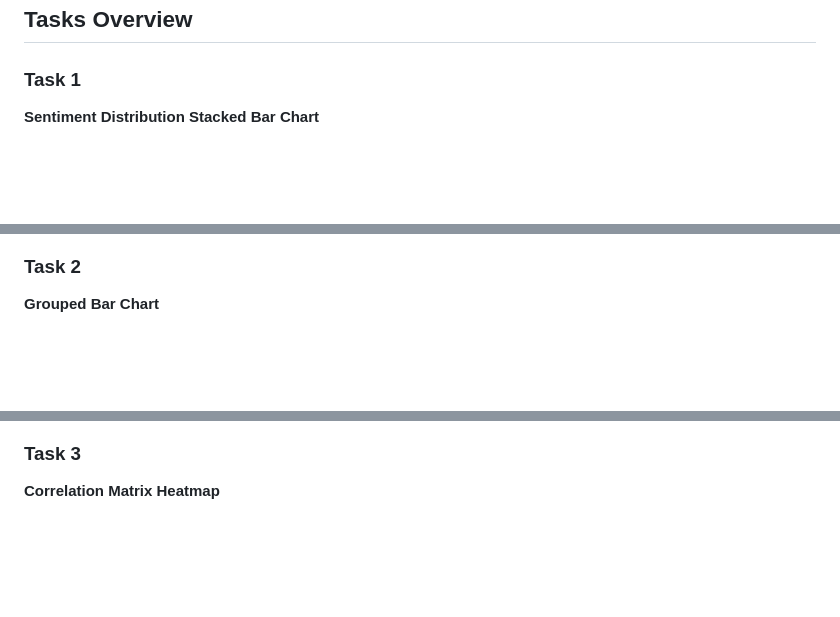
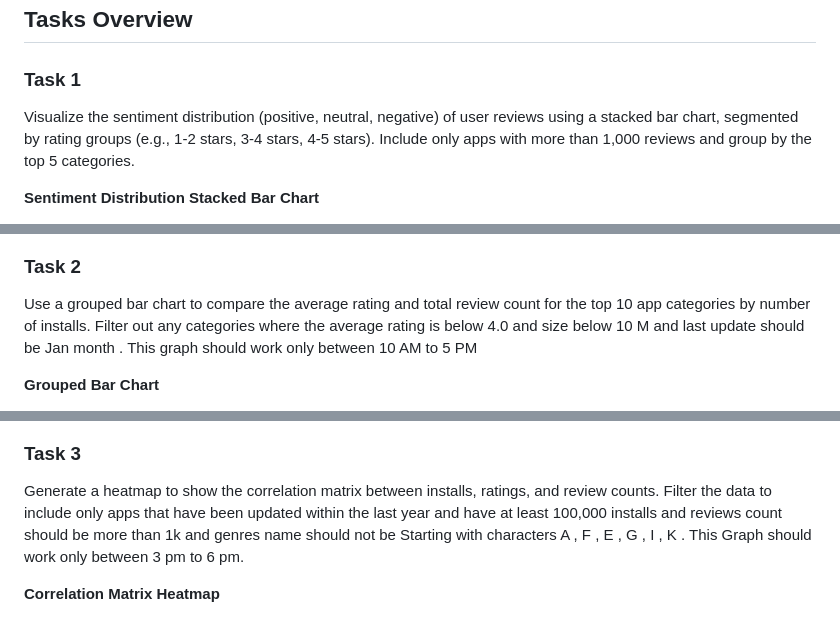
Before and after one commit to Bhumigor/Google-Play-Store-Analysis, a Markdown page: README.md, 3 parts joined by grey strips. GitHub-like rendering; blank space fills up the shorter version.

```diff
--- a/README.md
+++ b/README.md
@@ -42,12 +42,16 @@ This project provides valuable insights into app performance, user behavior, and
 ## Tasks Overview
 
 ### Task 1
+Visualize the sentiment distribution (positive, neutral, negative) of user reviews using a stacked bar chart, segmented by rating groups (e.g., 1-2 stars, 3-4 stars, 4-5 stars). Include only apps with more than 1,000 reviews and group by the top 5 categories.
+
 **Sentiment Distribution Stacked Bar Chart**
 - Visualize sentiment (positive, neutral, negative) segmented by rating groups (1-2, 3-4, 4-5 stars).
 - Include apps with more than 1,000 reviews, grouped by the top 5 categories.
 - ![Task 1 Output](https://github.com/Bhumigor/Google-Play-Store-Analysis/blob/main/Photos/Task1.png)
 
 ### Task 2
+Use a grouped bar chart to compare the average rating and total review count for the top 10 app categories by number of installs. Filter out any categories where the average rating is below 4.0 and size below 10 M and last update should be Jan month . This graph should work only between 10 AM to 5 PM
+
 **Grouped Bar Chart**
 - Compare average ratings and total review counts for the top 10 app categories by installs.
 - Filter out categories with an average rating below 4.0, size below 10M, and not updated in January.
@@ -55,6 +59,8 @@ This project provides valuable insights into app performance, user behavior, and
 - ![Task 2 Output](https://github.com/Bhumigor/Google-Play-Store-Analysis/blob/main/Photos/Task2.png)
 
 ### Task 3
+Generate a heatmap to show the correlation matrix between installs, ratings, and review counts. Filter the data to include only apps that have been updated within the last year and have at least 100,000 installs and reviews count should be more than 1k and genres name should not be Starting with characters A , F , E , G , I , K . This Graph should work only between 3 pm to 6 pm.
+
 **Correlation Matrix Heatmap**
 - Generate a heatmap to show the correlation matrix between installs, ratings, and review counts.
 - Filter the data to include only:
```
Also changed, not shown: other parts of README.md (+4 -0 lines).
